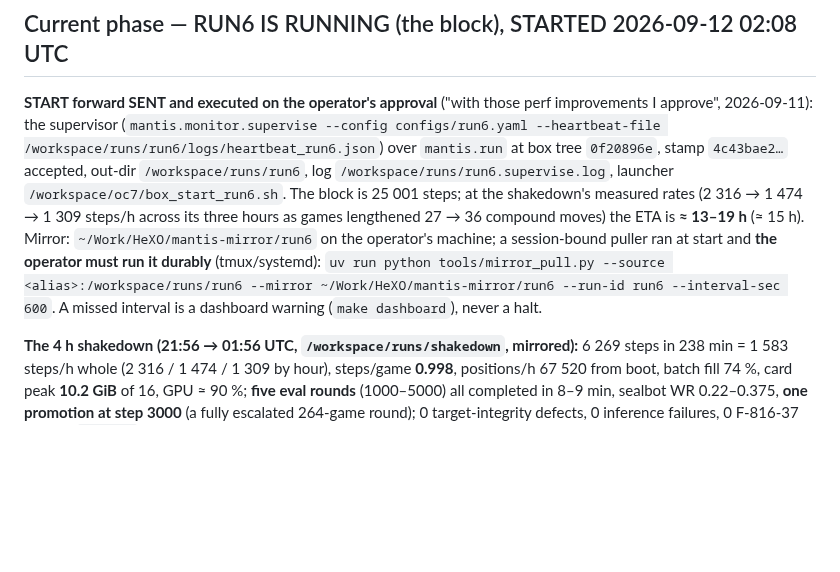
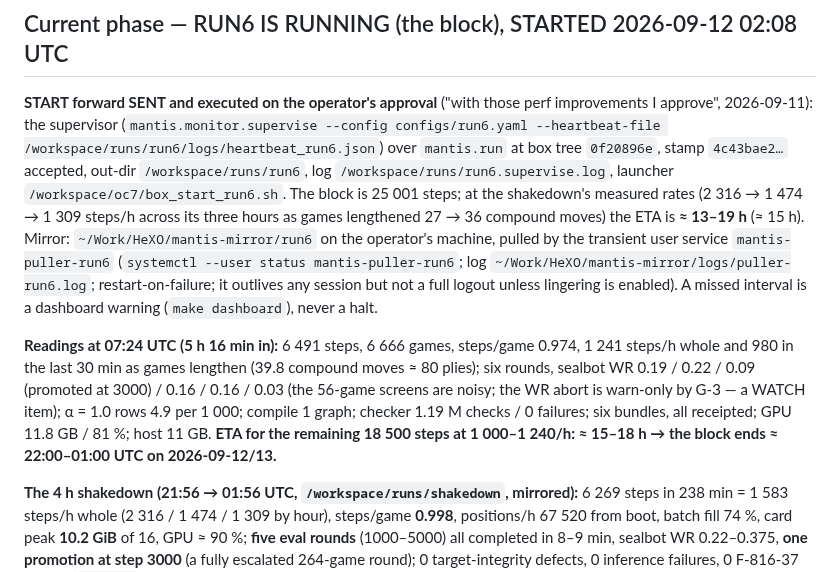
Before and after one commit to TimmyBurn2/hexo-mantis, a Markdown page: docs/governance/STATE.md, the part around the change. Rendered like a GitHub page; blank space fills up the shorter version.

Commit message:
docs(governance): STATE.md carries run6's readings at 5 h (1241 steps/h, six rounds, the WR watch item, alpha 4.9 per 1000), the durable puller service and the block's ETA

```diff
--- a/docs/governance/STATE.md
+++ b/docs/governance/STATE.md
@@ -13,10 +13,19 @@ approve", 2026-09-11): the supervisor (`mantis.monitor.supervise --config config
 `/workspace/runs/run6.supervise.log`, launcher `/workspace/oc7/box_start_run6.sh`. The block is
 25 001 steps; at the shakedown's measured rates (2 316 → 1 474 → 1 309 steps/h across its three
 hours as games lengthened 27 → 36 compound moves) the ETA is **≈ 13–19 h** (≈ 15 h). Mirror:
-`~/Work/HeXO/mantis-mirror/run6` on the operator's machine; a session-bound puller ran at start
-and **the operator must run it durably** (tmux/systemd): `uv run python tools/mirror_pull.py
---source <alias>:/workspace/runs/run6 --mirror ~/Work/HeXO/mantis-mirror/run6 --run-id run6
---interval-sec 600`. A missed interval is a dashboard warning (`make dashboard`), never a halt.
+`~/Work/HeXO/mantis-mirror/run6` on the operator's machine, pulled by the transient user
+service `mantis-puller-run6` (`systemctl --user status mantis-puller-run6`; log
+`~/Work/HeXO/mantis-mirror/logs/puller-run6.log`; restart-on-failure; it outlives any session
+but not a full logout unless lingering is enabled). A missed interval is a dashboard warning
+(`make dashboard`), never a halt.
+
+**Readings at 07:24 UTC (5 h 16 min in):** 6 491 steps, 6 666 games, steps/game 0.974,
+1 241 steps/h whole and 980 in the last 30 min as games lengthen (39.8 compound moves ≈ 80
+plies); six rounds, sealbot WR 0.19 / 0.22 / 0.09 (promoted at 3000) / 0.16 / 0.16 / 0.03
+(the 56-game screens are noisy; the WR abort is warn-only by G-3 — a WATCH item); α = 1.0 rows
+4.9 per 1 000; compile 1 graph; checker 1.19 M checks / 0 failures; six bundles, all
+receipted; GPU 11.8 GB / 81 %; host 11 GB. **ETA for the remaining 18 500 steps at
+1 000–1 240/h: ≈ 15–18 h → the block ends ≈ 22:00–01:00 UTC on 2026-09-12/13.**
 
 **The 4 h shakedown (21:56 → 01:56 UTC, `/workspace/runs/shakedown`, mirrored):** 6 269 steps
 in 238 min = 1 583 steps/h whole (2 316 / 1 474 / 1 309 by hour), steps/game **0.998**,
```
